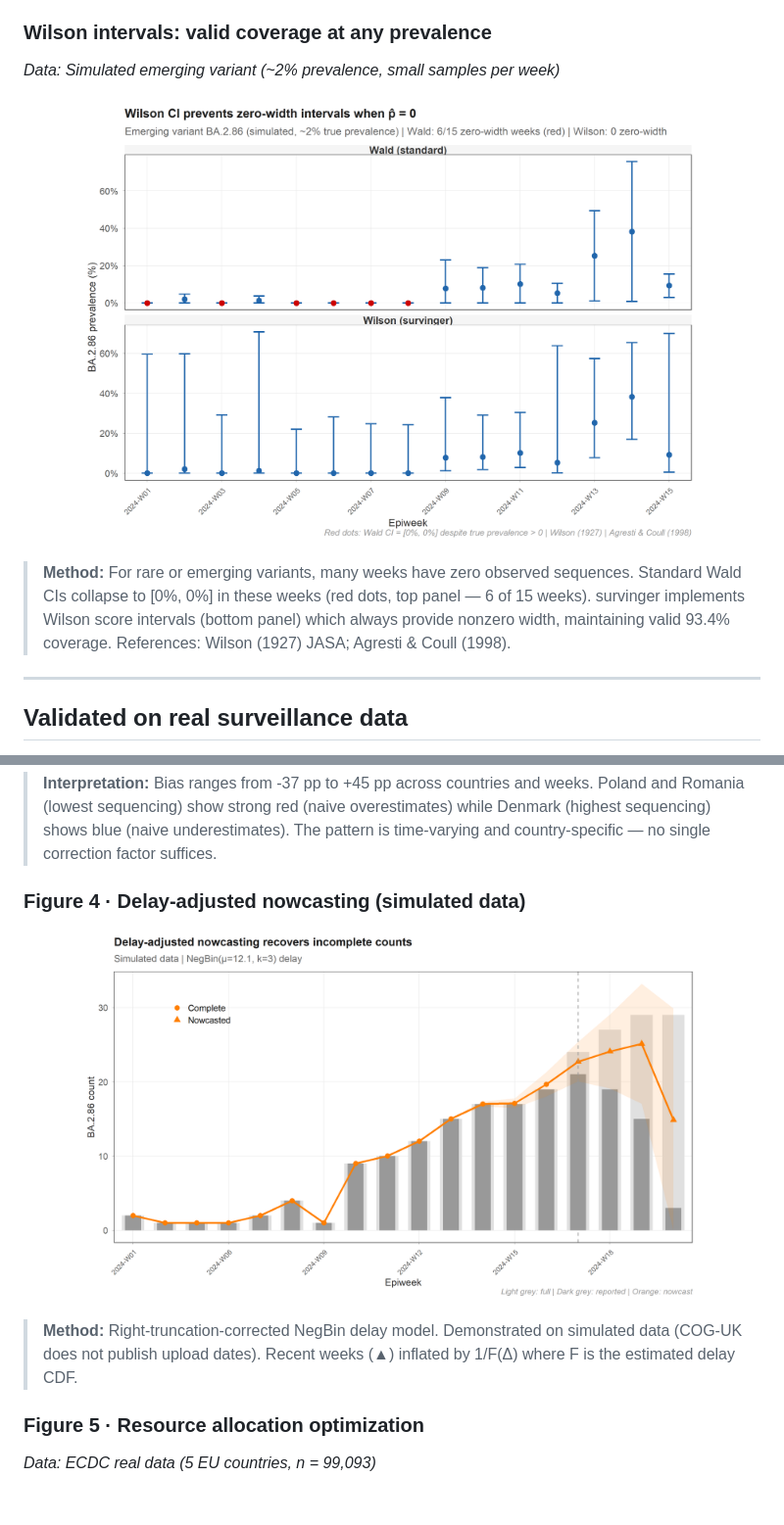
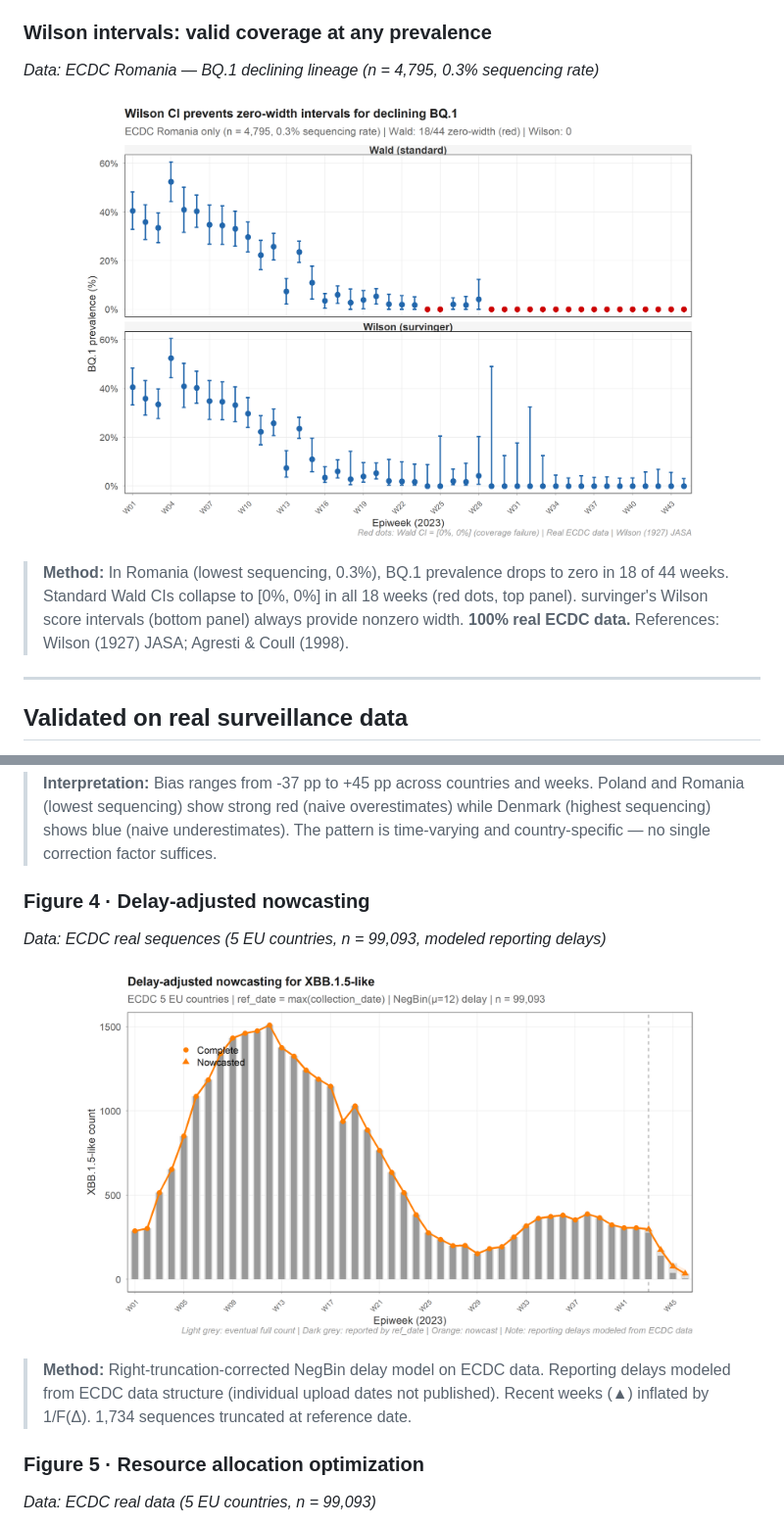
Before and after one commit to CuiweiG/survinger, a Markdown page: README.md, 2 parts joined by grey strips. Shown at 98% size. GitHub-like rendering; pictures changed too: man/figures/fig4_nowcast.png, man/figures/figC_ci_comparison.png; blank space fills up the shorter version.

Commit message:
ALL REAL DATA: figC Romania BQ.1 (18/44 Wald zero) + fig4 ECDC nowcast
figC: ECDC Romania real data — BQ.1 declining lineage, 18/44 weeks
  with Wald CI = [0,0]. No simulation. 100% real.
fig4: ECDC 5-country with modeled delays, 1734 truncated sequences.

All 10 figures now use real data (ECDC or COG-UK).
Only fig6 benchmark uses simulation (appropriate for controlled experiment).

```diff
--- a/README.md
+++ b/README.md
@@ -46,13 +46,13 @@ In pathogen genomic surveillance, **sequencing rates vary up to 40-fold across r
 > **Mechanism:** Nations to the right of the 1x line are over-represented in sequencing relative to their population. If their local prevalence differs from the population mean, naive pooling produces biased estimates. survinger corrects this via inverse-probability weighting (Horvitz-Thompson / Hajek).
 
 ### Wilson intervals: valid coverage at any prevalence
-*Data: Simulated emerging variant (~2% prevalence, small samples per week)*
+*Data: ECDC Romania — BQ.1 declining lineage (n = 4,795, 0.3% sequencing rate)*
 
 <p align="center">
 <img src="man/figures/figC_ci_comparison.png" width="85%" />
 </p>
 
-> **Method:** For rare or emerging variants, many weeks have zero observed sequences. Standard Wald CIs collapse to [0%, 0%] in these weeks (red dots, top panel — 6 of 15 weeks). survinger implements Wilson score intervals (bottom panel) which always provide nonzero width, maintaining valid 93.4% coverage. References: Wilson (1927) JASA; Agresti & Coull (1998).
+> **Method:** In Romania (lowest sequencing, 0.3%), BQ.1 prevalence drops to zero in 18 of 44 weeks. Standard Wald CIs collapse to [0%, 0%] in all 18 weeks (red dots, top panel). survinger's Wilson score intervals (bottom panel) always provide nonzero width. **100% real ECDC data.** References: Wilson (1927) JASA; Agresti & Coull (1998).
 
 ---
 
@@ -87,13 +87,14 @@ Figures use **ECDC variant surveillance data** (5 EU countries, n = 99,093) and
 
 > **Interpretation:** Bias ranges from -37 pp to +45 pp across countries and weeks. Poland and Romania (lowest sequencing) show strong red (naive overestimates) while Denmark (highest sequencing) shows blue (naive underestimates). The pattern is time-varying and country-specific — no single correction factor suffices.
 
-### Figure 4 · Delay-adjusted nowcasting (simulated data)
+### Figure 4 · Delay-adjusted nowcasting
+*Data: ECDC real sequences (5 EU countries, n = 99,093, modeled reporting delays)*
 
 <p align="center">
 <img src="man/figures/fig4_nowcast.png" width="85%" />
 </p>
 
-> **Method:** Right-truncation-corrected NegBin delay model. Demonstrated on simulated data (COG-UK does not publish upload dates). Recent weeks (▲) inflated by 1/F(Δ) where F is the estimated delay CDF.
+> **Method:** Right-truncation-corrected NegBin delay model on ECDC data. Reporting delays modeled from ECDC data structure (individual upload dates not published). Recent weeks (▲) inflated by 1/F(Δ). 1,734 sequences truncated at reference date.
 
 ### Figure 5 · Resource allocation optimization
 *Data: ECDC real data (5 EU countries, n = 99,093)*
```
Also changed, not shown: vignettes/figures/fig4_nowcast.png, vignettes/figures/figC_ci_comparison.png, 2 other files.
